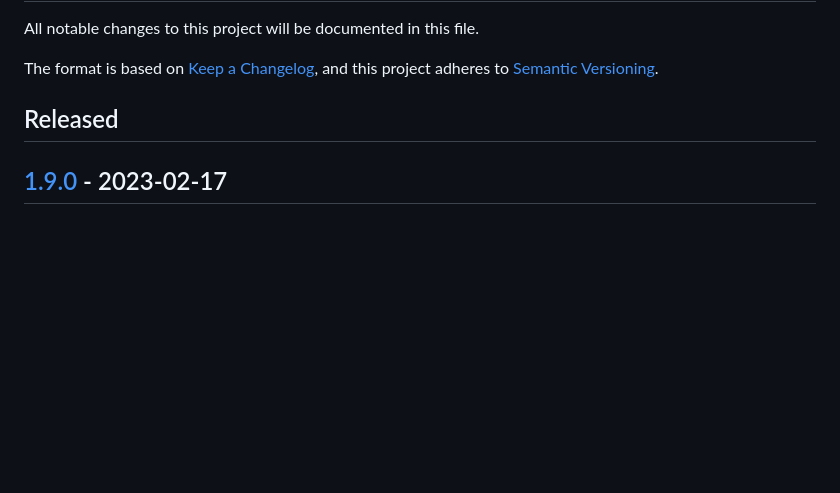
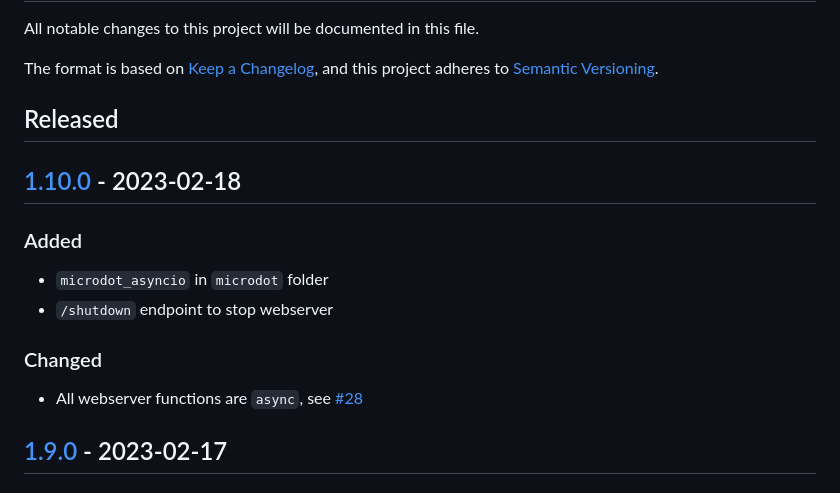
Before and after one commit to brainelectronics/Micropython-ESP-WiFi-Manager, a Markdown page: changelog.md, the part around the change printed below. Drawn GitHub-style; blank space fills up the shorter version.

Commit message:
update changelog for 1.10.0

```diff
--- a/changelog.md
+++ b/changelog.md
@@ -20,6 +20,14 @@ r"^\#\# \[\d{1,}[.]\d{1,}[.]\d{1,}\] \- \d{4}\-\d{2}-\d{2}$"
 <!-- ## [Unreleased] -->
 
 ## Released
+## [1.10.0] - 2023-02-18
+### Added
+- `microdot_asyncio` in `microdot` folder
+- `/shutdown` endpoint to stop webserver
+
+### Changed
+- All webserver functions are `async`, see [#28][ref-issue-28]
+
 ## [1.9.0] - 2023-02-17
 ### Added
 - `test-release` and `release` workflows create changelog based (pre-)releases
```
Also changed, not shown: other parts of changelog.md (+3 -1 lines).
